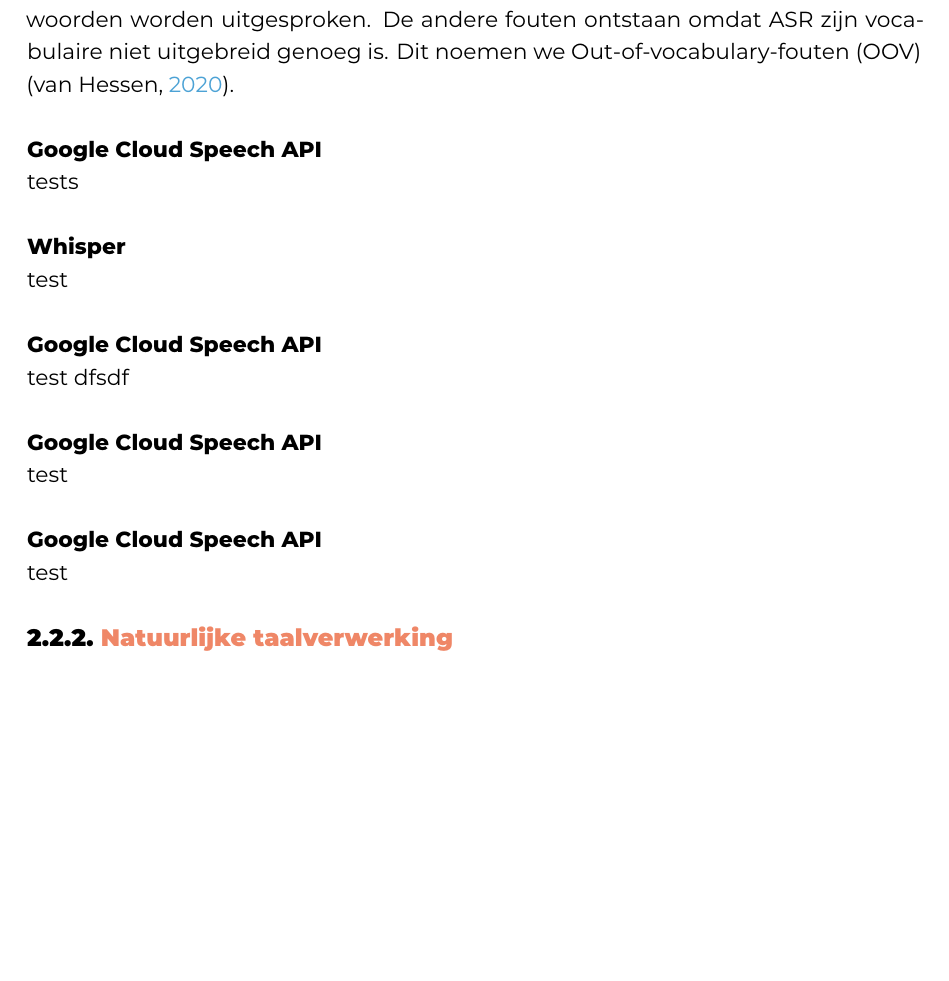
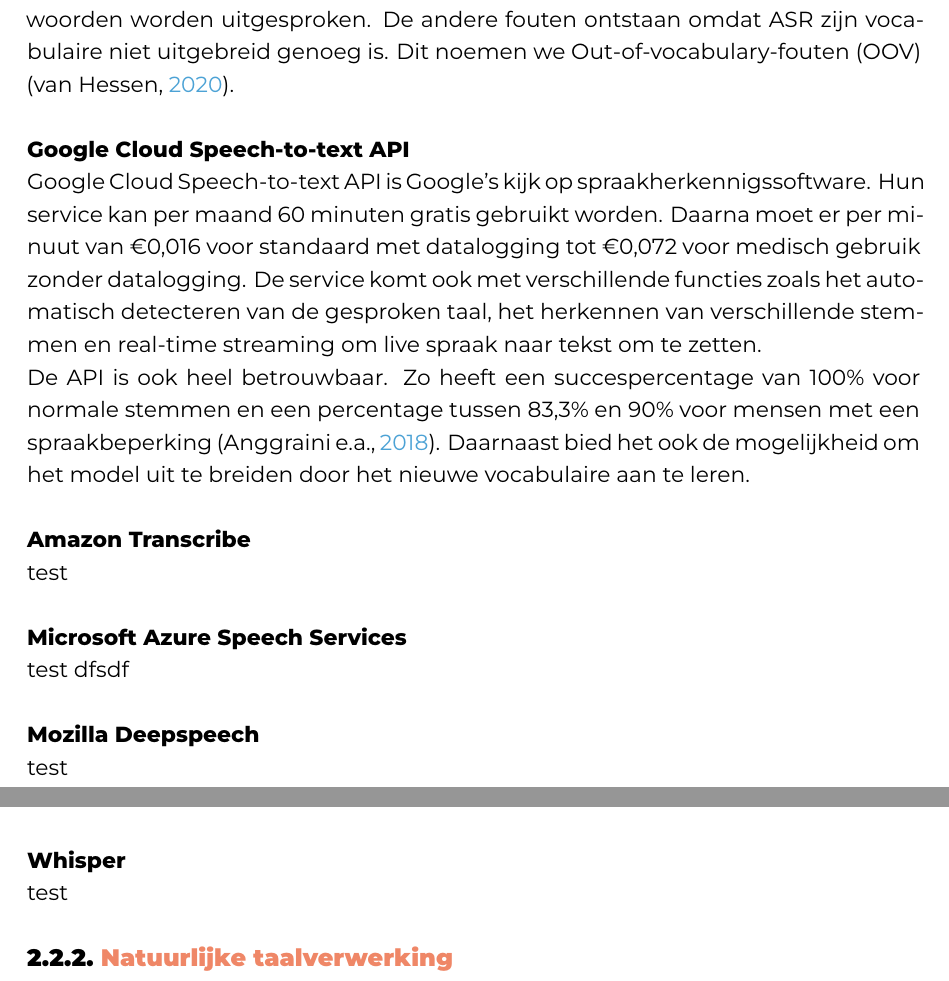
Before and after one commit to P1kus3ru/BP-DeNeveJ, a LaTeX thesis (bachproef/DeNeveJonaBP.tex, which reads bachproef/standvanzaken.tex): part of page 11 of 22 before the commit and two parts of pages 11 and 12 of 22 after it, the two joined at a grey line, cut so that both start at the same text, the shorter picture padded with empty space. Compiled offline with XeLaTeX; a LaTeX package or settings file that is missing is left out.

Commit message:
Google speech api

```diff
--- a/bachproef/standvanzaken.tex
+++ b/bachproef/standvanzaken.tex
@@ -42,23 +42,26 @@
 
 Maar perfect zullen ze nooit zijn zegt \textcite{Hessen2020}. Dit is geen verrassing aangezien zelf mensen vaak nog problemen hebben bij het verstaan van een andere. De meest voorkomende fouten van een ASR zijn herkenningsfouten. Deze kunnen ontstaan door slechte kwaliteit van de opname maar ook van de manier waarop woorden worden uitgesproken. De andere fouten ontstaan omdat ASR zijn vocabulaire niet uitgebreid genoeg is. Dit noemen we Out-of-vocabulary-fouten (OOV) \autocite{Hessen2020}.
 
-\paragraph{Google Cloud Speech API}%
+\paragraph{Google Cloud Speech-to-text API}%
 
-tests
+Google Cloud Speech-to-text API is Google's kijk op spraakherkennigssoftware. Hun service kan per maand 60 minuten gratis gebruikt worden. Daarna moet er per minuut van €0,016 voor standaard met datalogging tot €0,072 voor medisch gebruik zonder datalogging. De service komt ook met verschillende functies zoals het automatisch detecteren van de gesproken taal, het herkennen van verschillende stemmen en real-time streaming om live spraak naar tekst om te zetten.
 
-\paragraph{Whisper}%
+De API is ook heel betrouwbaar. Zo heeft een succespercentage van 100\% voor normale stemmen en een percentage tussen 83,3\% en 90\% voor mensen met een spraakbeperking \autocite{Anggraini2018}. Daarnaast bied het ook de mogelijkheid om het model uit te breiden door het nieuwe vocabulaire aan te leren.
+
+
+\paragraph{Amazon Transcribe}%
 
 test
 
-\paragraph{Google Cloud Speech API}%
+\paragraph{Microsoft Azure Speech Services}%
 
 test dfsdf
 
-\paragraph{Google Cloud Speech API}%
+\paragraph{Mozilla Deepspeech}%
 
 test
 
-\paragraph{Google Cloud Speech API}%
+\paragraph{Whisper}%
 
 test
 
```
Also changed, not shown: bachproef/DeNeveJonaBP.bbl, bachproef/DeNeveJonaBP.pdf, 6 other files.
